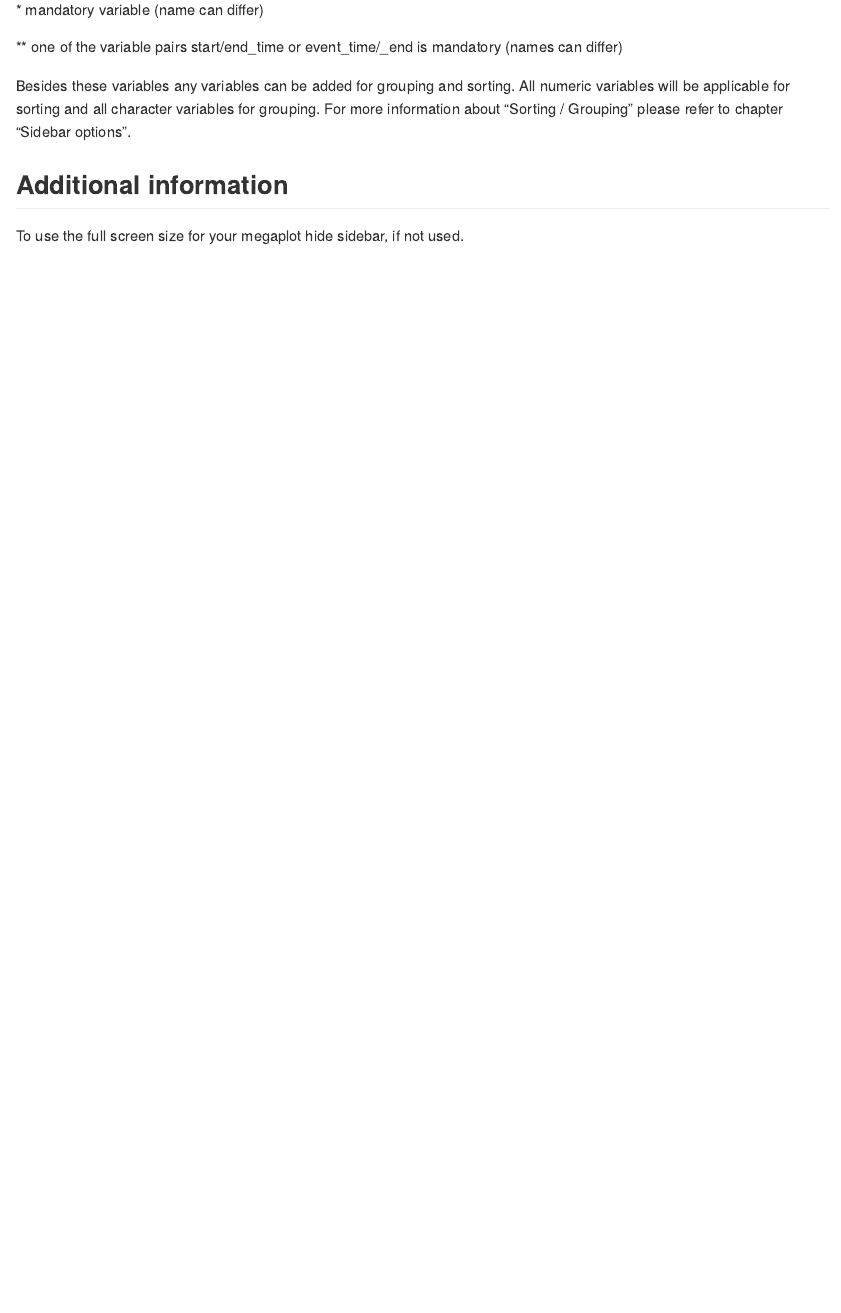
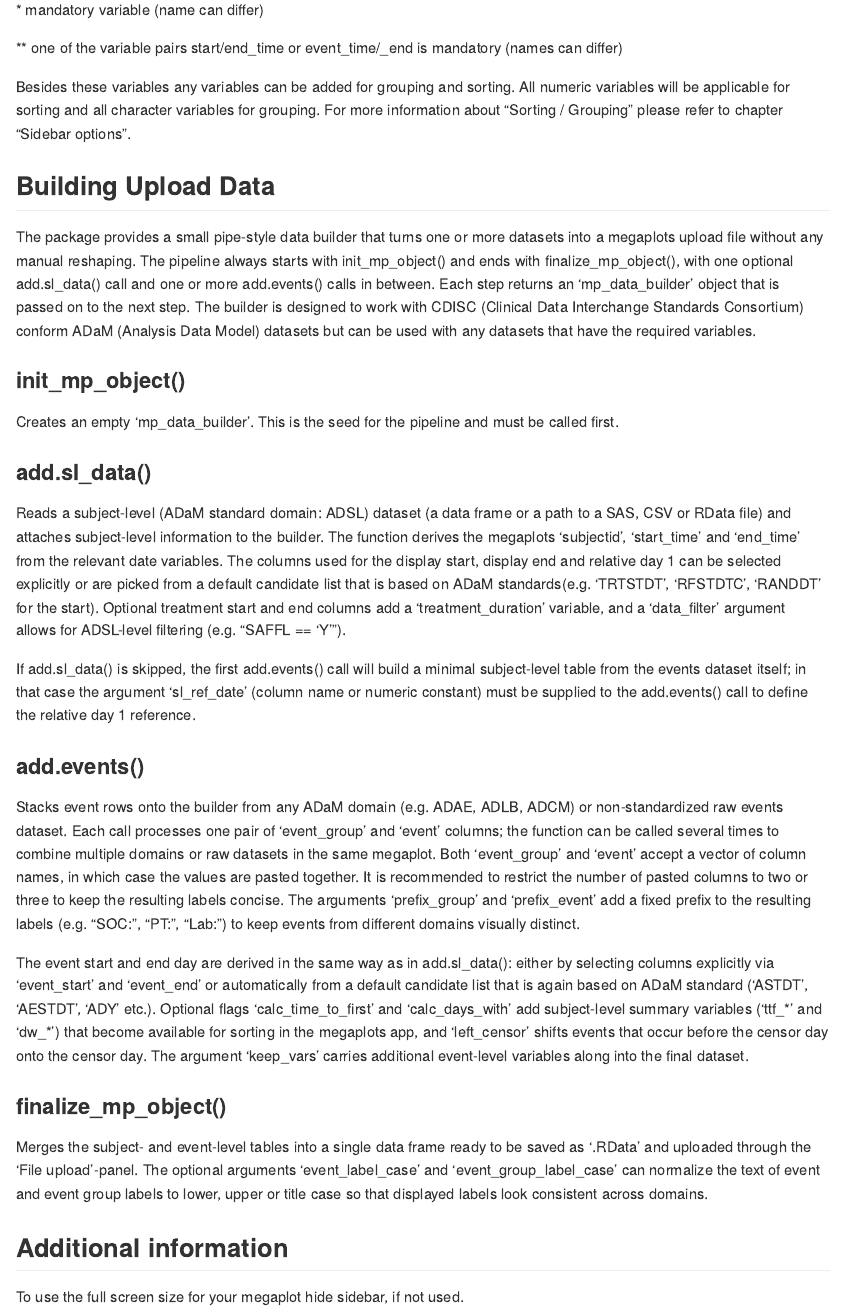
Before and after one commit to Bayer-Group/BIC-megaplots, an R Markdown document (README.Rmd): the page in a window 1100 px wide, from 13240 px down before the commit and from 13370 px down after it, so that both start at the same text. The pictures show the output file README.md that the author committed with the source, drawn offline in the style of GitHub; badge pictures from the web are left out.

Commit message:
Add documentation for mp data builder to README

```diff
--- a/README.Rmd
+++ b/README.Rmd
@@ -319,6 +319,73 @@ All numeric variables will be applicable for sorting and all character variables
 for grouping. For more information about "Sorting / Grouping" please refer to
 chapter "Sidebar options".
 
+## Building Upload Data
+
+The package provides a small pipe-style data builder that turns one or
+more datasets into a megaplots upload file without any manual reshaping.
+The pipeline always starts with init_mp_object() and ends with
+finalize_mp_object(), with one optional add.sl_data() call and one or more
+add.events() calls in between. Each step returns an ‘mp_data_builder’
+object that is passed on to the next step. The builder is designed to work
+with CDISC (Clinical Data Interchange Standards Consortium) conform ADaM
+(Analysis Data Model) datasets but can be used with any datasets that have
+the required variables.
+
+### init_mp_object()
+
+Creates an empty ‘mp_data_builder’. This is the seed for the pipeline
+and must be called first.
+
+### add.sl_data()
+
+Reads a subject-level (ADaM standard domain: ADSL) dataset (a data frame
+or a path to a SAS, CSV or RData file) and attaches subject-level
+information to the builder. The function derives the megaplots ‘subjectid’,
+‘start_time’ and ‘end_time’ from the relevant date variables. The columns
+used for the display start, display end and relative day 1 can be selected
+explicitly or are picked from a default candidate list that is based on
+ADaM standards(e.g. ‘TRTSTDT’, ‘RFSTDTC’, ‘RANDDT’ for the start).
+Optional treatment start and end columns add a ‘treatment_duration’
+variable, and a ‘data_filter’ argument allows for ADSL-level filtering
+(e.g. “SAFFL == ‘Y’”).
+
+If add.sl_data() is skipped, the first add.events() call will build a
+minimal subject-level table from the events dataset itself; in that case
+the argument ‘sl_ref_date’ (column name or numeric constant) must be
+supplied to the add.events() call to define the relative day 1 reference.
+
+### add.events()
+
+Stacks event rows onto the builder from any ADaM domain (e.g. ADAE,
+ADLB, ADCM) or non-standardized raw events dataset. Each call processes
+one pair of ‘event_group’ and ‘event’ columns; the function can be
+called several times to combine multiple domains or raw datasets in the
+same megaplot. Both ‘event_group’ and ‘event’ accept a vector of column
+names, in which case the values are pasted together. It is recommended
+to restrict the number of pasted columns to two or three to keep the
+resulting labels concise. The arguments ‘prefix_group’ and
+‘prefix_event’ add a fixed prefix to the resulting labels (e.g. “SOC: ”,
+“PT: ”, “Lab: ”) to keep events from different domains visually distinct.
+
+The event start and end day are derived in the same way as in
+add.sl_data(): either by selecting columns explicitly via ‘event_start’
+and ‘event_end’ or automatically from a default candidate list that is
+again based on ADaM standard (‘ASTDT’, ‘AESTDT’, ‘ADY’ etc.). Optional
+flags ‘calc_time_to_first’ and ‘calc_days_with’ add subject-level
+summary variables (‘ttf\_\*’ and ‘dw\_\*’) that become available for
+sorting in the megaplots app, and ‘left_censor’ shifts events that occur
+before the censor day onto the censor day. The argument ‘keep_vars’
+carries additional event-level variables along into the final dataset.
+
+### finalize_mp_object()
+
+Merges the subject- and event-level tables into a single data frame
+ready to be saved as ‘.RData’ and uploaded through the ‘File
+upload’-panel. The optional arguments ‘event_label_case’ and
+‘event_group_label_case’ can normalize the text of event and event group
+labels to lower, upper or title case so that displayed labels look
+consistent across domains.
+
 ## Additional information
 <!-- <img src="inst/app/www/Screenshots/56_Megaplots.png" align="center" width="100%"/>  -->
 <!-- <img src="inst/app/www/Screenshots/57_Megaplots.png" align="center" width="100%"/>  -->
```
Also changed, not shown: README.md.
